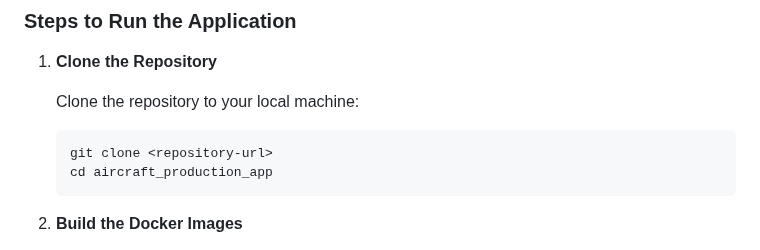
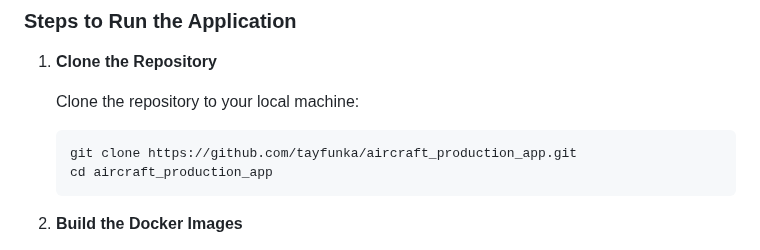
Before and after one commit to tayfunka/aircraft_production_app, a Markdown page: README.md, the part around the change. Drawn GitHub-style.

Commit message:
Update clone command in README with the repository URL

````diff
--- a/README.md
+++ b/README.md
@@ -32,7 +32,7 @@ Ensure you have the following installed on your system:
 
     Clone the repository to your local machine:
     ```sh
-    git clone <repository-url>
+    git clone https://github.com/tayfunka/aircraft_production_app.git
     cd aircraft_production_app
     ```
 
````
